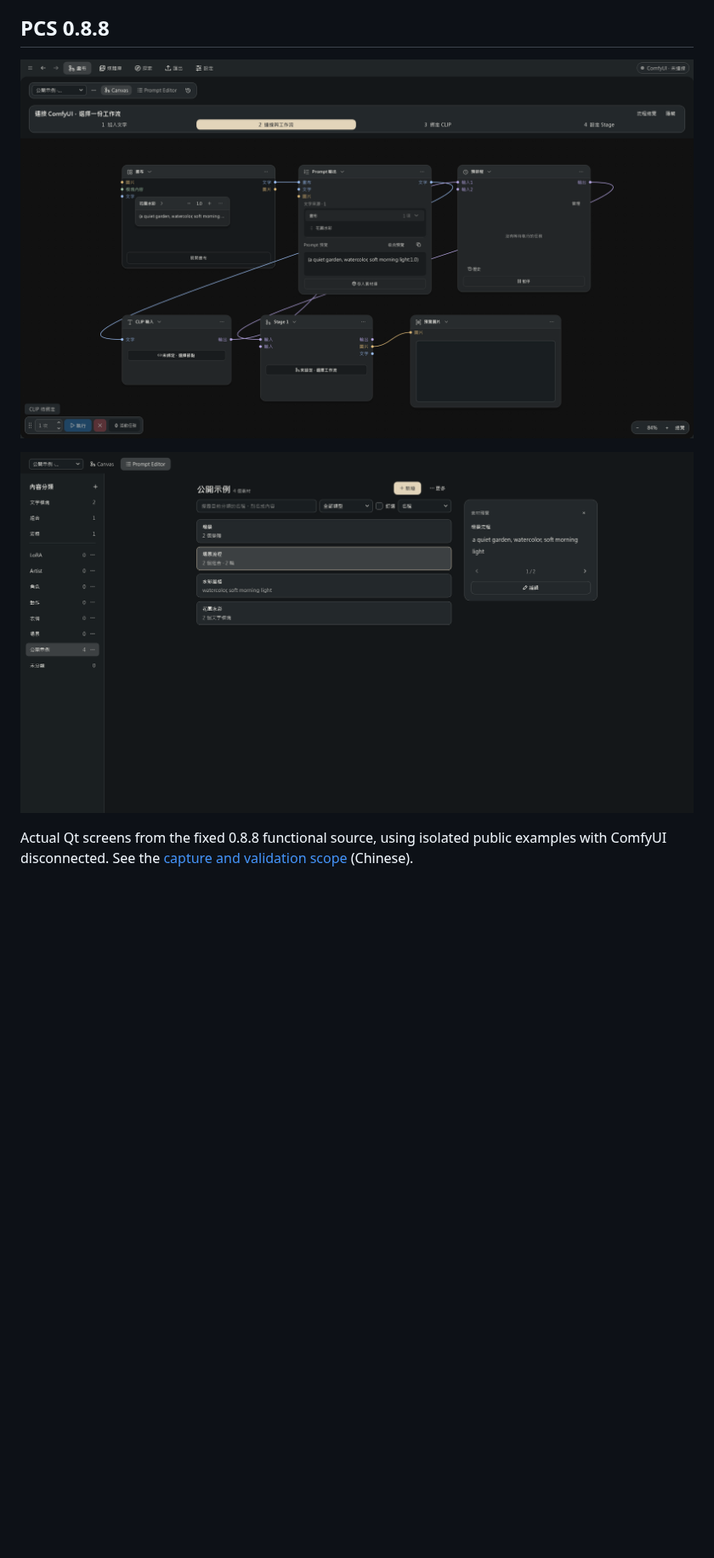
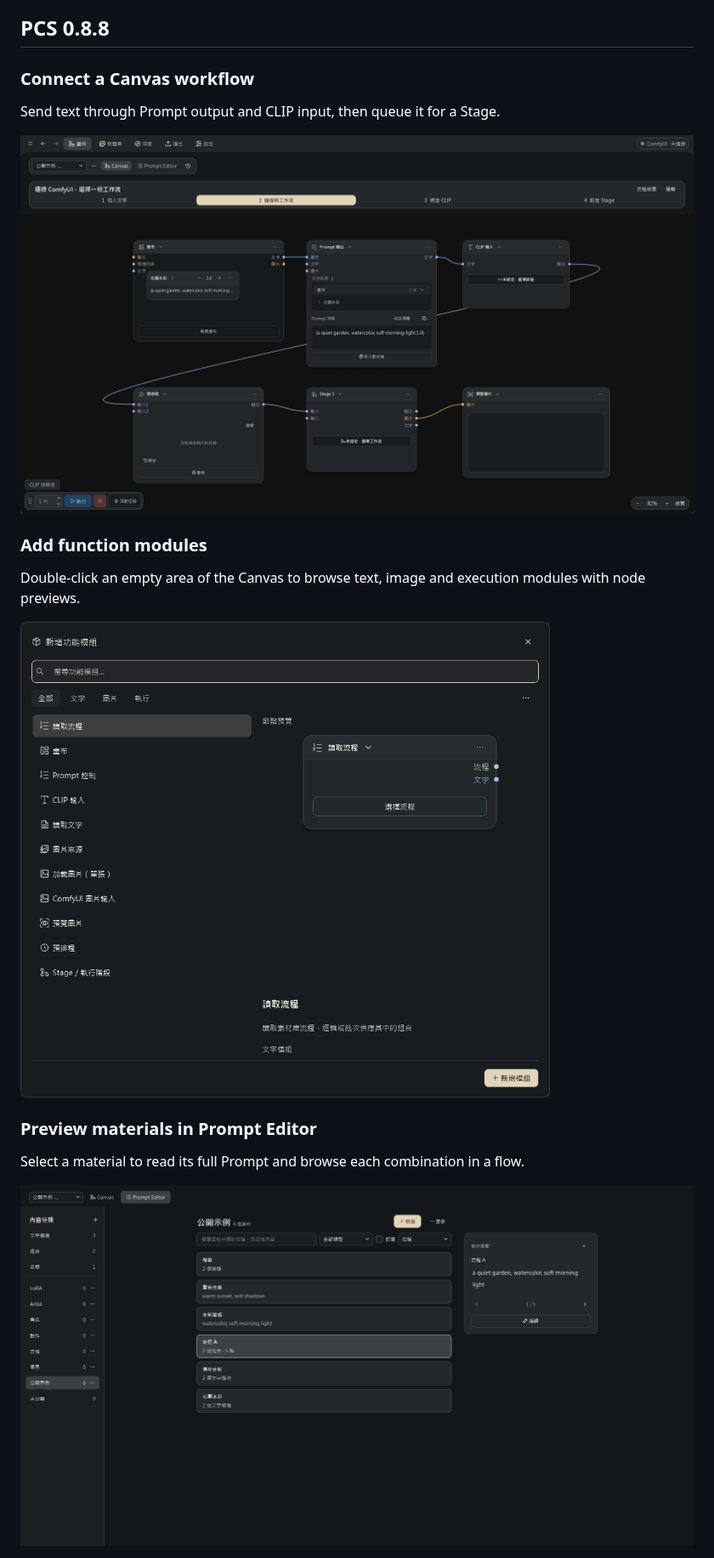
Before and after one commit to gghjkiof36-wq/Prompt-Calculus-Studio, a Markdown page: README.en.md, the part around one of its changes. Shown at 85% size. GitHub-like rendering; pictures changed too: docs/images/canvas-functions-0.8.8.png (added), docs/images/canvas-overview-0.8.8.png (added), docs/images/prompt-editor-preview-0.8.8.png (added); blank space fills up the shorter version.

Commit message:
docs: show four main PCS 0.8.8 feature screens

```diff
--- a/README.en.md
+++ b/README.en.md
@@ -16,8 +16,21 @@ Generation requires your own ComfyUI installation, models and workflows. Keep PC
 
 ## PCS 0.8.8
 
-![PCS 0.8.8 Canvas](docs/images/canvas-0.8.8.png)
+### Connect a Canvas workflow
 
-![PCS 0.8.8 Prompt Editor](docs/images/editor-0.8.8.png)
+Send text through Prompt output and CLIP input, then queue it for a Stage.
 
-Actual Qt screens from the fixed 0.8.8 functional source, using isolated public examples with ComfyUI disconnected. See the [capture and validation scope](docs/releases/0.8.8/validation/alpha.1.md) (Chinese).
+![PCS 0.8.8 Connect a Canvas workflow](docs/images/canvas-overview-0.8.8.png)
+
+### Add function modules
+
+Double-click an empty area of the Canvas to browse text, image and execution modules with node previews.
+
+![PCS 0.8.8 Add function modules](docs/images/canvas-functions-0.8.8.png)
+
+### Preview materials in Prompt Editor
+
+Select a material to read its full Prompt and browse each combination in a flow.
+
+![PCS 0.8.8 Preview materials in Prompt Editor](docs/images/prompt-editor-preview-0.8.8.png)
+
```
Also changed, not shown: other parts of README.en.md (+5 -0 lines), README.md (+21 -3 lines), docs/images/prompt-editor-flow-a-0.8.8.png (added), 2 other files.
